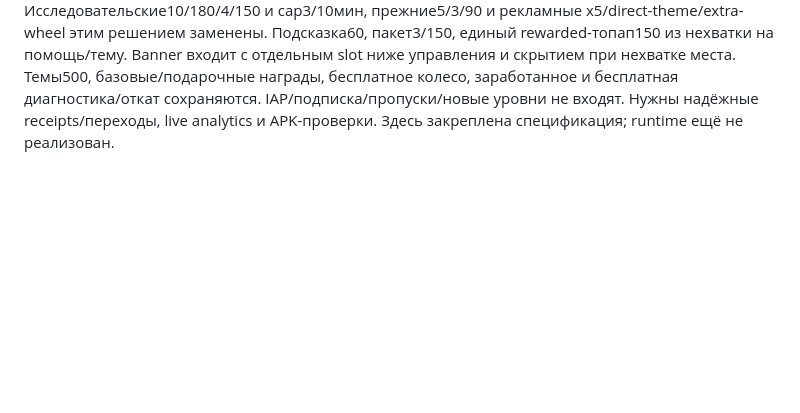
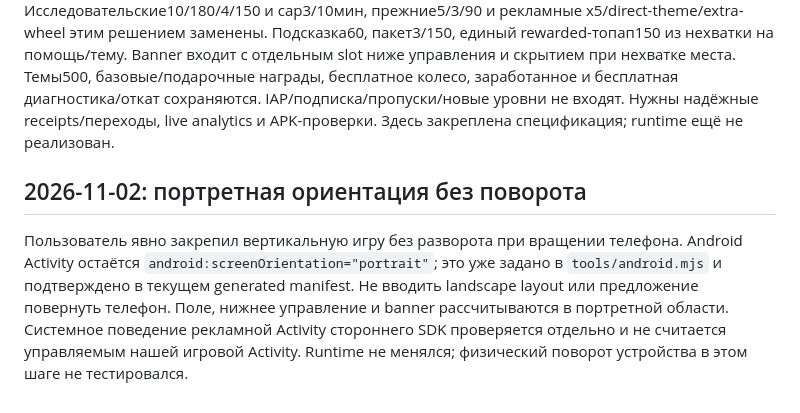
Before and after one commit to DanilaH/road-lines, a Markdown page: docs/PROJECT_DECISIONS.md, the part around the change. Drawn GitHub-style; blank space fills up the shorter version.

Commit message:
Confirm portrait orientation lock as an explicit product requirement [skip ci]

```diff
--- a/docs/PROJECT_DECISIONS.md
+++ b/docs/PROJECT_DECISIONS.md
@@ -156,3 +156,7 @@ GiftReveal владеет только presentation уже выданных100
 ## 2026-11-02: утверждён итоговый пакет монетизации
 Канонический контракт — `MONETIZATION_PLAN.md`. Пользователь после исследования выбрал более заметную частоту: первый interstitial60 активных секунд И5 первых прохождений; далее90 активных секунд после закрытия последней полноэкранной рекламы И3 новых прохождения. Rewarded обновляет общий интервал. Только Continue, защищены подарок и финал банка. Исследовательские10/180/4/150 и cap3/10мин, прежние5/3/90 и рекламные x5/direct-theme/extra-wheel этим решением заменены.
 Подсказка60, пакет3/150, единый rewarded-топап150 из нехватки на помощь/тему. Banner входит с отдельным slot ниже управления и скрытием при нехватке места. Темы500, базовые/подарочные награды, бесплатное колесо, заработанное и бесплатная диагностика/откат сохраняются. IAP/подписка/пропуски/новые уровни не входят. Нужны надёжные receipts/переходы, live analytics и APK-проверки. Здесь закреплена спецификация; runtime ещё не реализован.
+
+
+## 2026-11-02: портретная ориентация без поворота
+Пользователь явно закрепил вертикальную игру без разворота при вращении телефона. Android Activity остаётся `android:screenOrientation="portrait"`; это уже задано в `tools/android.mjs` и подтверждено в текущем generated manifest. Не вводить landscape layout или предложение повернуть телефон. Поле, нижнее управление и banner рассчитываются в портретной области. Системное поведение рекламной Activity стороннего SDK проверяется отдельно и не считается управляемым нашей игровой Activity. Runtime не менялся; физический поворот устройства в этом шаге не тестировался.
```
Also changed, not shown: AGENTS.md (+1 -1 lines).
